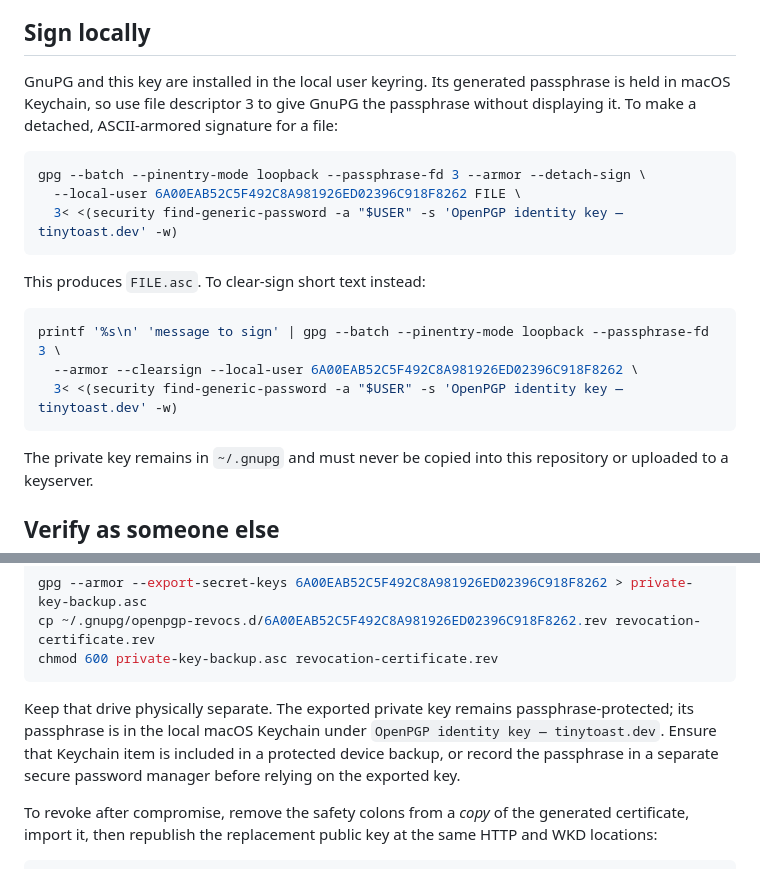
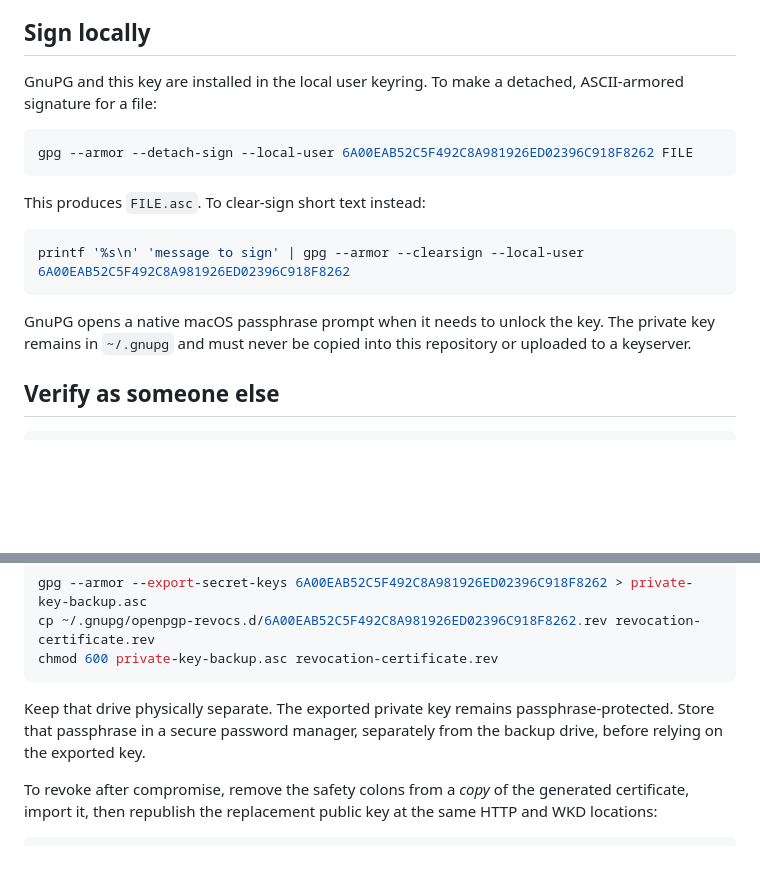
Before and after one commit to tinytoast-dev/tinytoast.dev, a Markdown page: IDENTITY.md, 2 parts joined by grey strips. GitHub-like rendering; blank space fills up the shorter version.

Commit message:
Document local OpenPGP passphrase prompts

````diff
--- a/IDENTITY.md
+++ b/IDENTITY.md
@@ -24,25 +24,20 @@ page through a channel you trust.
 
 ## Sign locally
 
-GnuPG and this key are installed in the local user keyring. Its generated
-passphrase is held in macOS Keychain, so use file descriptor 3 to give GnuPG
-the passphrase without displaying it. To make a detached, ASCII-armored
-signature for a file:
+GnuPG and this key are installed in the local user keyring. To make a
+detached, ASCII-armored signature for a file:
 
 ```sh
-gpg --batch --pinentry-mode loopback --passphrase-fd 3 --armor --detach-sign \
-  --local-user 6A00EAB52C5F492C8A981926ED02396C918F8262 FILE \
-  3< <(security find-generic-password -a "$USER" -s 'OpenPGP identity key — tinytoast.dev' -w)
+gpg --armor --detach-sign --local-user 6A00EAB52C5F492C8A981926ED02396C918F8262 FILE
 ```
 
 This produces `FILE.asc`. To clear-sign short text instead:
 
 ```sh
-printf '%s\n' 'message to sign' | gpg --batch --pinentry-mode loopback --passphrase-fd 3 \
-  --armor --clearsign --local-user 6A00EAB52C5F492C8A981926ED02396C918F8262 \
-  3< <(security find-generic-password -a "$USER" -s 'OpenPGP identity key — tinytoast.dev' -w)
+printf '%s\n' 'message to sign' | gpg --armor --clearsign --local-user 6A00EAB52C5F492C8A981926ED02396C918F8262
 ```
 
+GnuPG opens a native macOS passphrase prompt when it needs to unlock the key.
 The private key remains in `~/.gnupg` and must never be copied into this
 repository or uploaded to a keyserver.
 
@@ -80,10 +75,8 @@ chmod 600 private-key-backup.asc revocation-certificate.rev
 ```
 
 Keep that drive physically separate. The exported private key remains
-passphrase-protected; its passphrase is in the local macOS Keychain under
-`OpenPGP identity key — tinytoast.dev`. Ensure that Keychain item is included
-in a protected device backup, or record the passphrase in a separate secure
-password manager before relying on the exported key.
+passphrase-protected. Store that passphrase in a secure password manager,
+separately from the backup drive, before relying on the exported key.
 
 To revoke after compromise, remove the safety colons from a *copy* of the
 generated certificate, import it, then republish the replacement public key at
````
